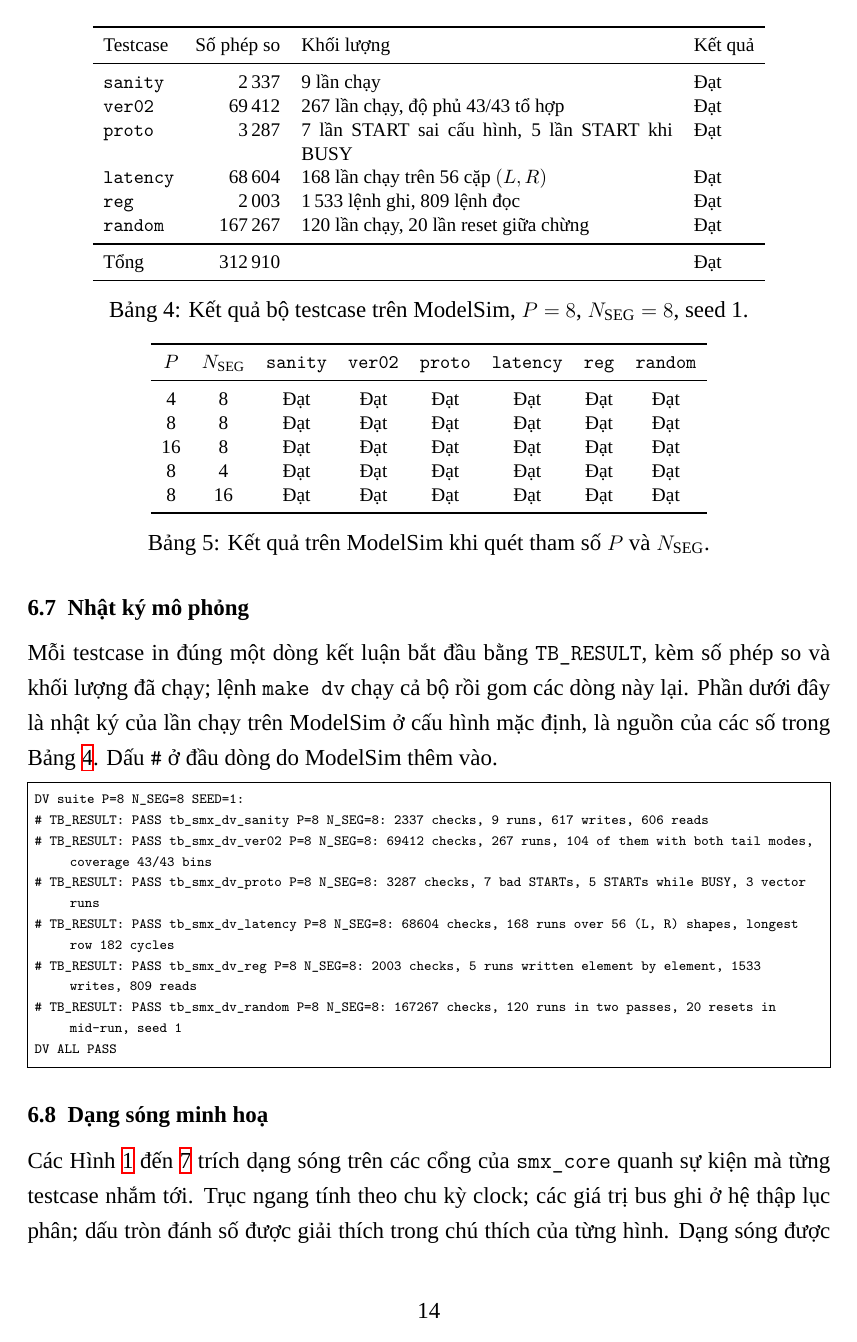
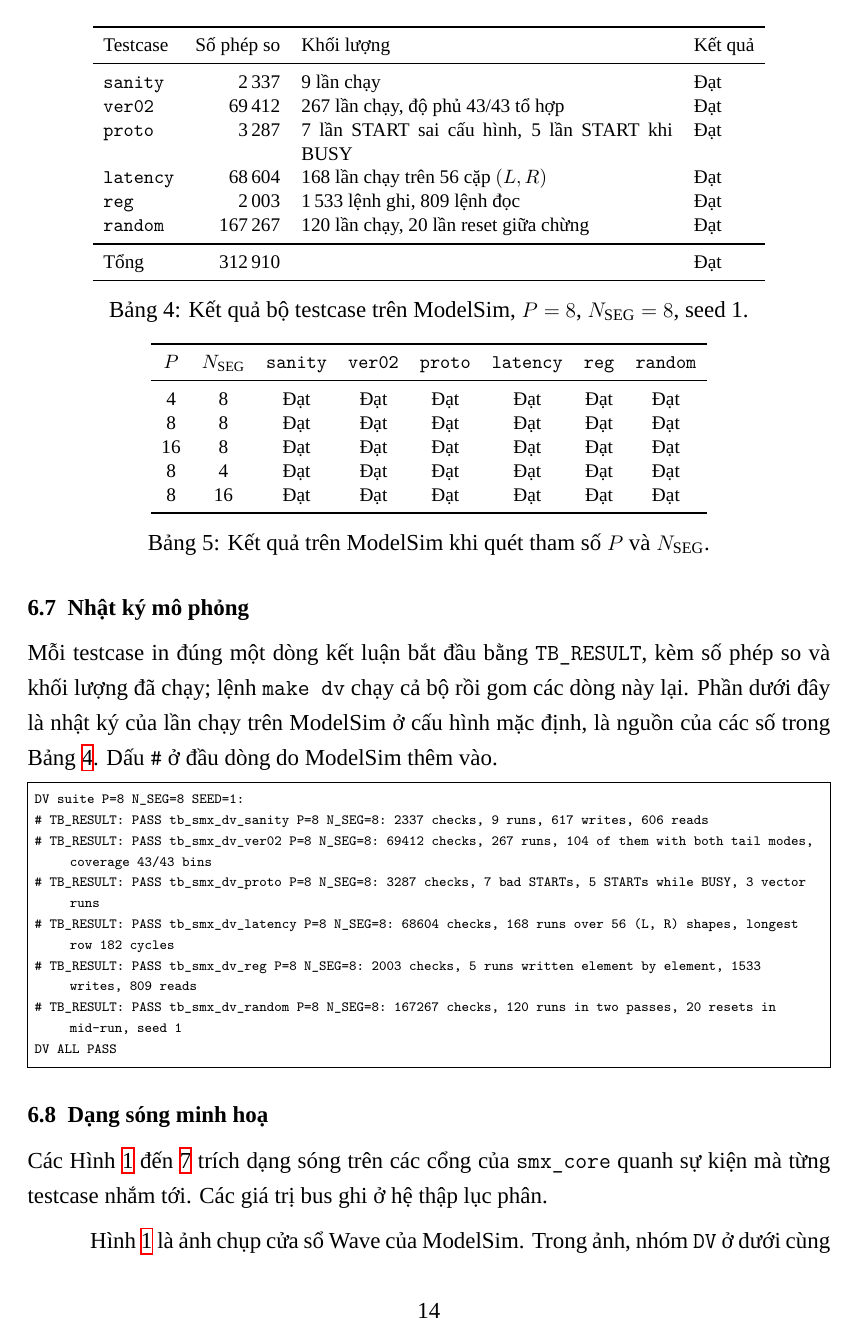
Before and after one commit to ngominhchau24/softmax_proj, a LaTeX document (docs/report/main.tex, which reads docs/report/chapters/06-kiem-thu.tex): page 15 of 23. Compiled offline with XeLaTeX; a missing font is replaced by an installed copy or a similar font.

Commit message:
Use the ModelSim screenshot for the sanity waveform in the report
Co-Authored-By: Claude Fable 5.2 <noreply@anthropic.com>
Claude-Session: https://claude.ai/code/session_018kvwhv1bCpue8SrQ4bVph8

```diff
--- a/docs/report/chapters/06-kiem-thu.tex
+++ b/docs/report/chapters/06-kiem-thu.tex
@@ -132,7 +132,9 @@
 
 \subsection{Dạng sóng minh hoạ}
 
-Các Hình \ref{fig:dv-sanity} đến \ref{fig:dv-random} trích dạng sóng trên các cổng của \texttt{smx\_core} quanh sự kiện mà từng testcase nhắm tới. Trục ngang tính theo chu kỳ clock; các giá trị bus ghi ở hệ thập lục phân; dấu tròn đánh số được giải thích trong chú thích của từng hình. Dạng sóng được vẽ từ tệp VCD do chính môi trường kiểm thử xuất ra khi mô phỏng bằng Verilator, với cùng testbench, cùng vector và cùng mã RTL như lần chạy trên ModelSim.
+Các Hình \ref{fig:dv-sanity} đến \ref{fig:dv-random} trích dạng sóng trên các cổng của \texttt{smx\_core} quanh sự kiện mà từng testcase nhắm tới. Các giá trị bus ghi ở hệ thập lục phân.
+
+Hình \ref{fig:dv-sanity} là ảnh chụp cửa sổ Wave của ModelSim. Trong ảnh, nhóm \texttt{DV} ở dưới cùng gồm \texttt{busy\_cnt}, là số chu kỳ BUSY mà môi trường kiểm thử đếm được, và bốn bộ đếm của bộ kiểm giao thức: số lỗi, số lệnh START, số lệnh START khi BUSY và số lệnh START với cấu hình sai. Các hình còn lại được vẽ từ tệp VCD do môi trường kiểm thử xuất ra khi mô phỏng bằng Verilator, với cùng testbench, cùng vector và cùng mã RTL; ở các hình này trục ngang tính theo chu kỳ clock và dấu tròn đánh số được giải thích trong chú thích.
 
 \begin{figure}[htbp]
   \centering
```
Also changed, not shown: docs/figures/dv_sanity_run_modelsim.png (added), docs/report/chapters/06-kiem-thu.tex (4 more changed lines).
